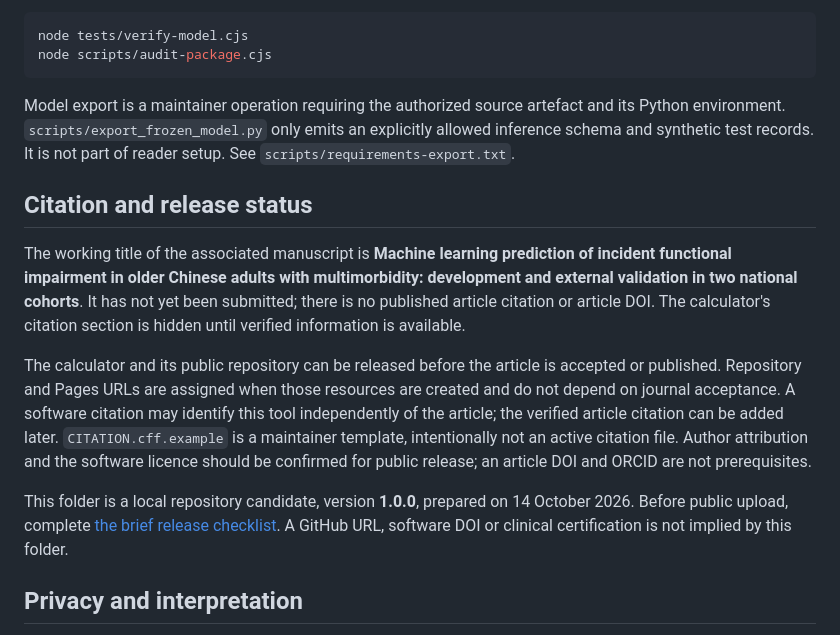
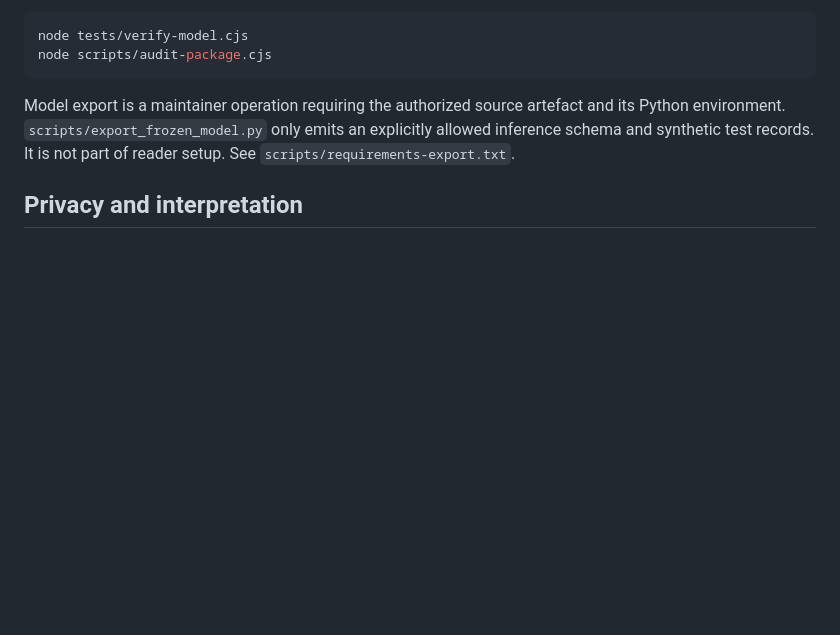
Before and after one commit to llx-203/functional-impairment-risk-prediction, a Markdown page: README.md, the part around the change. Drawn GitHub-style; blank space fills up the shorter version.

```diff
--- a/README.md
+++ b/README.md
@@ -83,14 +83,6 @@ node scripts/audit-package.cjs
 
 Model export is a maintainer operation requiring the authorized source artefact and its Python environment. `scripts/export_frozen_model.py` only emits an explicitly allowed inference schema and synthetic test records. It is not part of reader setup. See `scripts/requirements-export.txt`.
 
-## Citation and release status
-
-The working title of the associated manuscript is **Machine learning prediction of incident functional impairment in older Chinese adults with multimorbidity: development and external validation in two national cohorts**. It has not yet been submitted; there is no published article citation or article DOI. The calculator's citation section is hidden until verified information is available.
-
-The calculator and its public repository can be released before the article is accepted or published. Repository and Pages URLs are assigned when those resources are created and do not depend on journal acceptance. A software citation may identify this tool independently of the article; the verified article citation can be added later. `CITATION.cff.example` is a maintainer template, intentionally not an active citation file. Author attribution and the software licence should be confirmed for public release; an article DOI and ORCID are not prerequisites.
-
-This folder is a local repository candidate, version **1.0.0**, prepared on 14 October 2026. Before public upload, complete [the brief release checklist](docs/release-checklist.md). A GitHub URL, software DOI or clinical certification is not implied by this folder.
-
 ## Privacy and interpretation
 
 The prediction code contains no remote prediction calls, tracking scripts, external fonts or persistent browser storage. Inputs remain in page memory unless the user downloads a result. A website hosting provider may record access information separately. Exported model parameters contain no explicit PMM donor rows or survey participant identifiers; this is not a claim that any learned model has zero disclosure risk.
```
